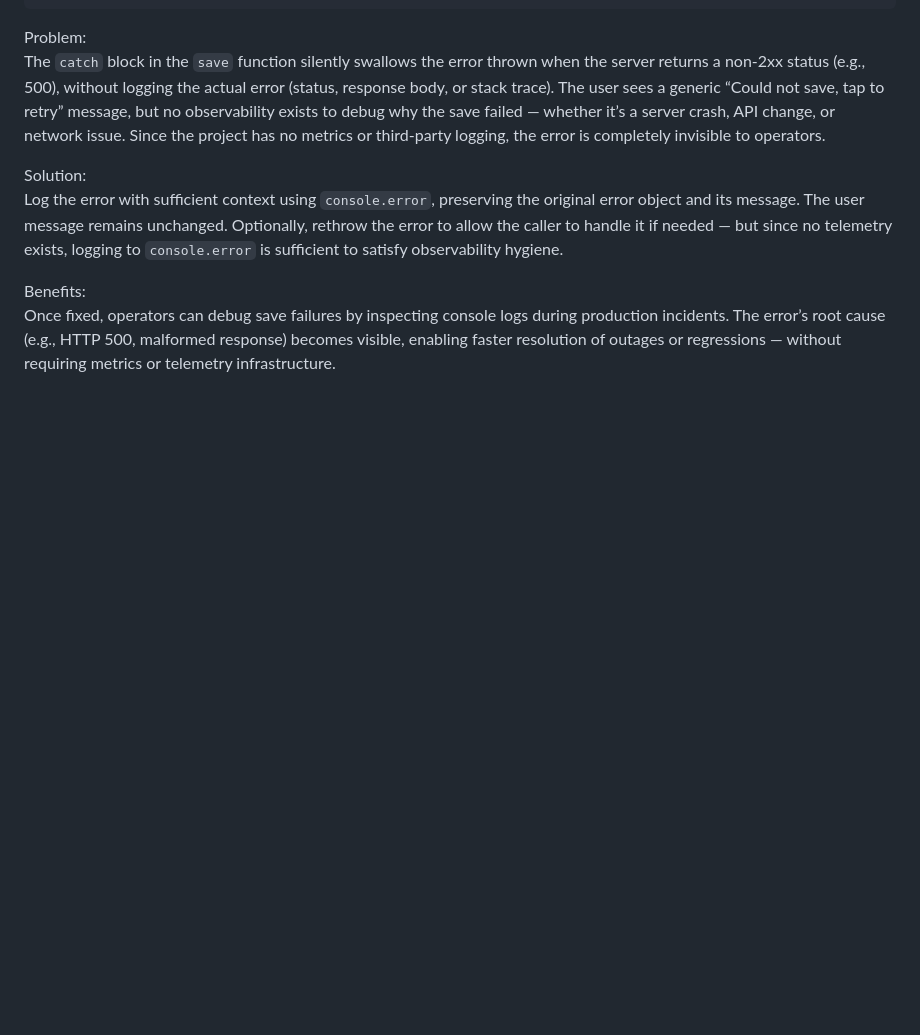
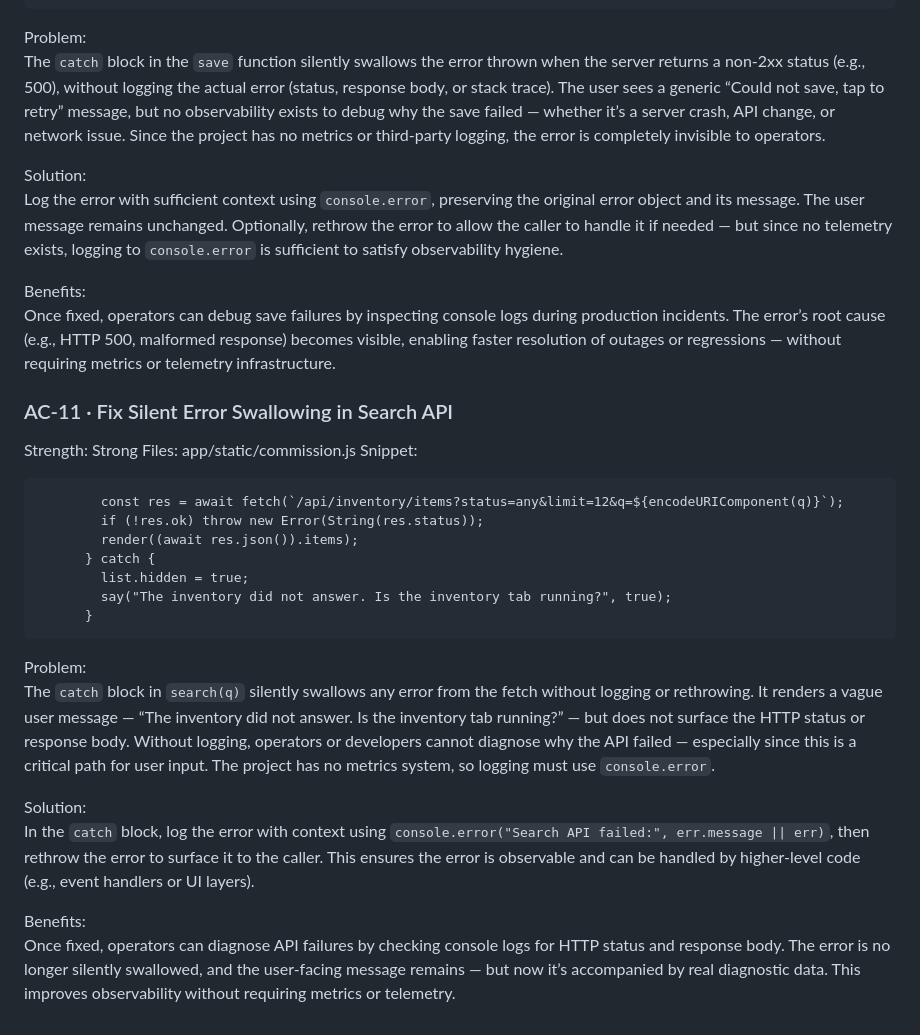
Before and after one commit to Grimmethy/Trade-and-Commission-Calculator, a Markdown page: Docs/OBSERVABILITY_FIX_CANDIDATES.md, the part around the change. Drawn GitHub-style; blank space fills up the shorter version.

Commit message:
Triage batch: 1 candidate-doc update(s)
- Observability triage: silent-catch-block — trade-calculator (app/static/commission.js:244) (task observability-trade-calculator-silent-catch-block-app-static-commission-js-244)

Task-Log: task-logs/observability-trade-calculator-silent-catch-block-app-static-commission-js-244.json

Co-Authored-By: Local Model (qwen3-vl:8b-instruct) <noreply@agent-manager.local>

````diff
--- a/Docs/OBSERVABILITY_FIX_CANDIDATES.md
+++ b/Docs/OBSERVABILITY_FIX_CANDIDATES.md
@@ -236,3 +236,26 @@ Log the error with sufficient context using `console.error`, preserving the orig
 
 Benefits:
 Once fixed, operators can debug save failures by inspecting console logs during production incidents. The error’s root cause (e.g., HTTP 500, malformed response) becomes visible, enabling faster resolution of outages or regressions — without requiring metrics or telemetry infrastructure.
+
+### AC-11 · Fix Silent Error Swallowing in Search API
+Strength: Strong
+Files: app/static/commission.js
+Snippet:
+```
+        const res = await fetch(`/api/inventory/items?status=any&limit=12&q=${encodeURIComponent(q)}`);
+        if (!res.ok) throw new Error(String(res.status));
+        render((await res.json()).items);
+      } catch {
+        list.hidden = true;
+        say("The inventory did not answer. Is the inventory tab running?", true);
+      }
+```
+
+Problem:
+The `catch` block in `search(q)` silently swallows any error from the fetch without logging or rethrowing. It renders a vague user message — “The inventory did not answer. Is the inventory tab running?” — but does not surface the HTTP status or response body. Without logging, operators or developers cannot diagnose why the API failed — especially since this is a critical path for user input. The project has no metrics system, so logging must use `console.error`.
+
+Solution:
+In the `catch` block, log the error with context using `console.error("Search API failed:", err.message || err)`, then rethrow the error to surface it to the caller. This ensures the error is observable and can be handled by higher-level code (e.g., event handlers or UI layers).
+
+Benefits:
+Once fixed, operators can diagnose API failures by checking console logs for HTTP status and response body. The error is no longer silently swallowed, and the user-facing message remains — but now it’s accompanied by real diagnostic data. This improves observability without requiring metrics or telemetry.
````
